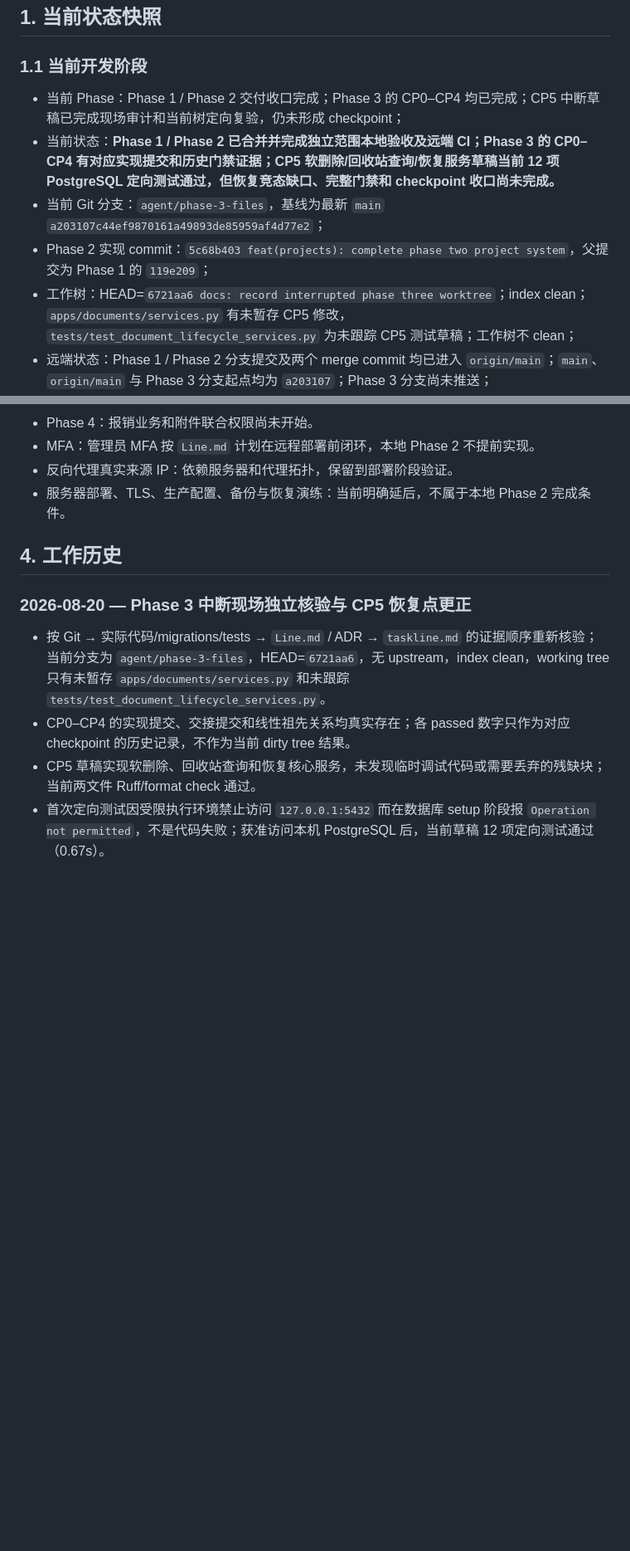
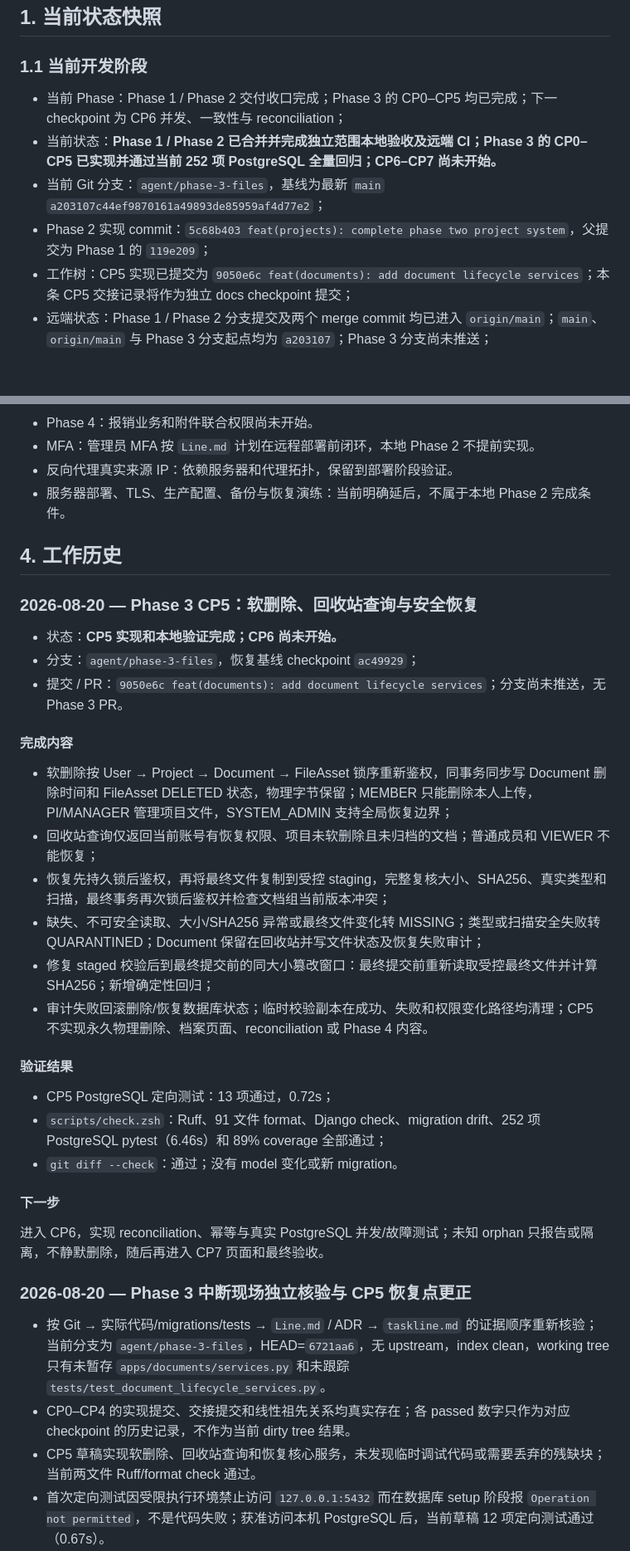
Before and after one commit to ACM-player/Document_filing_reimbursemment_system, a Markdown page: taskline.md, 2 parts joined by grey strips. Shown at 83% size. Drawn GitHub-style; blank space fills up the shorter version.

Commit message:
docs: record phase three cp5 completion

```diff
--- a/taskline.md
+++ b/taskline.md
@@ -8,11 +8,11 @@
 
 ### 1.1 当前开发阶段
 
-- 当前 Phase：Phase 1 / Phase 2 交付收口完成；Phase 3 的 CP0–CP4 均已完成；CP5 中断草稿已完成现场审计和当前树定向复验，仍未形成 checkpoint；
-- 当前状态：**Phase 1 / Phase 2 已合并并完成独立范围本地验收及远端 CI；Phase 3 的 CP0–CP4 有对应实现提交和历史门禁证据；CP5 软删除/回收站查询/恢复服务草稿当前 12 项 PostgreSQL 定向测试通过，但恢复竞态缺口、完整门禁和 checkpoint 收口尚未完成。**
+- 当前 Phase：Phase 1 / Phase 2 交付收口完成；Phase 3 的 CP0–CP5 均已完成；下一 checkpoint 为 CP6 并发、一致性与 reconciliation；
+- 当前状态：**Phase 1 / Phase 2 已合并并完成独立范围本地验收及远端 CI；Phase 3 的 CP0–CP5 已实现并通过当前 252 项 PostgreSQL 全量回归；CP6–CP7 尚未开始。**
 - 当前 Git 分支：`agent/phase-3-files`，基线为最新 `main` `a203107c44ef9870161a49893de85959af4d77e2`；
 - Phase 2 实现 commit：`5c68b403 feat(projects): complete phase two project system`，父提交为 Phase 1 的 `119e209`；
-- 工作树：HEAD=`6721aa6 docs: record interrupted phase three worktree`；index clean；`apps/documents/services.py` 有未暂存 CP5 修改，`tests/test_document_lifecycle_services.py` 为未跟踪 CP5 测试草稿；工作树不 clean；
+- 工作树：CP5 实现已提交为 `9050e6c feat(documents): add document lifecycle services`；本条 CP5 交接记录将作为独立 docs checkpoint 提交；
 - 远端状态：Phase 1 / Phase 2 分支提交及两个 merge commit 均已进入 `origin/main`；`main`、`origin/main` 与 Phase 3 分支起点均为 `a203107`；Phase 3 分支尚未推送；
 - PR：[PR #1](https://github.com/ACM-player/Document_filing_reimbursemment_system/pull/1) 已以 merge commit `ad3181c` 合并；[PR #2](https://github.com/ACM-player/Document_filing_reimbursemment_system/pull/2) 已在 base 调整为 `main` 后以 merge commit `0fccbb8` 合并；
 - GitHub Actions：PR #1 head CI `31371151159`、PR #2 head CI `32256185247`、Phase 1 merge 后 main CI `32257435132`、Phase 2 merge 后 main CI `32257797190`、最新 main 收口 CI `32258148559` 均为 success；
@@ -299,6 +299,31 @@ Phase 2 实现 commit `5c68b403` 中新增：
 - 服务器部署、TLS、生产配置、备份与恢复演练：当前明确延后，不属于本地 Phase 2 完成条件。
 
 ## 4. 工作历史
+
+### 2026-08-20 — Phase 3 CP5：软删除、回收站查询与安全恢复
+
+- 状态：**CP5 实现和本地验证完成；CP6 尚未开始。**
+- 分支：`agent/phase-3-files`，恢复基线 checkpoint `ac49929`；
+- 提交 / PR：`9050e6c feat(documents): add document lifecycle services`；分支尚未推送，无 Phase 3 PR。
+
+#### 完成内容
+
+- 软删除按 User → Project → Document → FileAsset 锁序重新鉴权，同事务同步写 Document 删除时间和 FileAsset DELETED 状态，物理字节保留；MEMBER 只能删除本人上传，PI/MANAGER 管理项目文件，SYSTEM_ADMIN 支持全局恢复边界；
+- 回收站查询仅返回当前账号有恢复权限、项目未软删除且未归档的文档；普通成员和 VIEWER 不能恢复；
+- 恢复先持久锁后鉴权，再将最终文件复制到受控 staging，完整复核大小、SHA256、真实类型和扫描，最终事务再次锁后鉴权并检查文档组当前版本冲突；
+- 缺失、不可安全读取、大小/SHA256 异常或最终文件变化转 MISSING；类型或扫描安全失败转 QUARANTINED；Document 保留在回收站并写文件状态及恢复失败审计；
+- 修复 staged 校验后到最终提交前的同大小篡改窗口：最终提交前重新读取受控最终文件并计算 SHA256；新增确定性回归；
+- 审计失败回滚删除/恢复数据库状态；临时校验副本在成功、失败和权限变化路径均清理；CP5 不实现永久物理删除、档案页面、reconciliation 或 Phase 4 内容。
+
+#### 验证结果
+
+- CP5 PostgreSQL 定向测试：13 项通过，0.72s；
+- `scripts/check.zsh`：Ruff、91 文件 format、Django check、migration drift、252 项 PostgreSQL pytest（6.46s）和 89% coverage 全部通过；
+- `git diff --check`：通过；没有 model 变化或新 migration。
+
+#### 下一步
+
+进入 CP6，实现 reconciliation、幂等与真实 PostgreSQL 并发/故障测试；未知 orphan 只报告或隔离，不静默删除，随后再进入 CP7 页面和最终验收。
 
 ### 2026-08-20 — Phase 3 中断现场独立核验与 CP5 恢复点更正
 
```
Also changed, not shown: other parts of taskline.md (+14 -14 lines).
